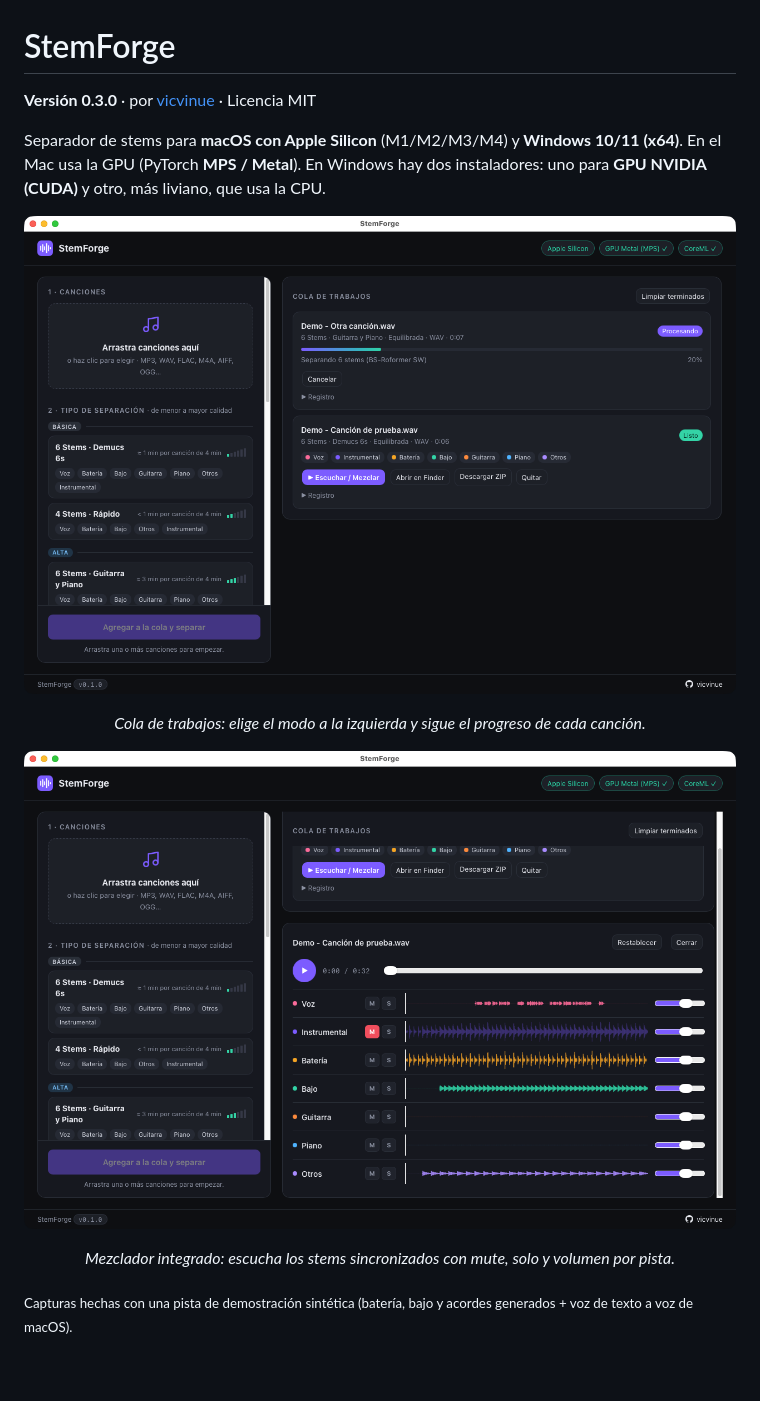
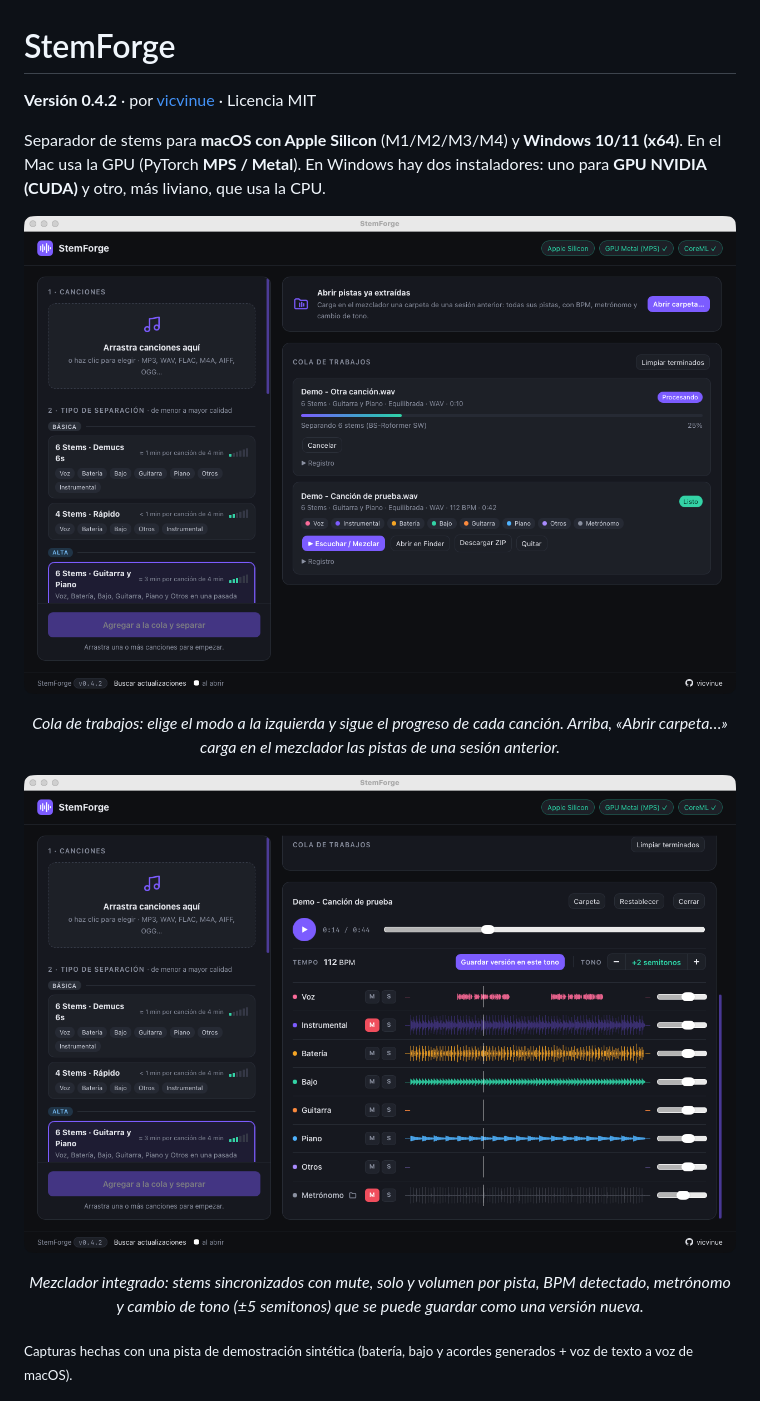
Before and after one commit to vicvinue/stemforge, a Markdown page: README.md, the part around one of its changes. Rendered like a GitHub page; pictures changed too: docs/screenshots/cola.png, docs/screenshots/mezclador.png; blank space fills up the shorter version.

Commit message:
README: capturas y textos de la 0.4.2 (BPM, metrónomo, tono, abrir carpetas)

```diff
--- a/README.md
+++ b/README.md
@@ -1,6 +1,6 @@
 # StemForge
 
-**Versión 0.3.0** · por [vicvinue](https://github.com/vicvinue) · Licencia MIT
+**Versión 0.4.2** · por [vicvinue](https://github.com/vicvinue) · Licencia MIT
 
 Separador de stems para **macOS con Apple Silicon** (M1/M2/M3/M4) y **Windows 10/11 (x64)**.
 En el Mac usa la GPU (PyTorch **MPS / Metal**). En Windows hay dos instaladores: uno para **GPU NVIDIA (CUDA)**
@@ -10,3 +10,3 @@ y otro, más liviano, que usa la CPU.
 
-<p align="center"><em>Cola de trabajos: elige el modo a la izquierda y sigue el progreso de cada canción.</em></p>
+<p align="center"><em>Cola de trabajos: elige el modo a la izquierda y sigue el progreso de cada canción. Arriba, «Abrir carpeta…» carga en el mezclador las pistas de una sesión anterior.</em></p>
 
@@ -14,5 +14,5 @@ y otro, más liviano, que usa la CPU.
 
-<p align="center"><em>Mezclador integrado: escucha los stems sincronizados con mute, solo y volumen por pista.</em></p>
+<p align="center"><em>Mezclador integrado: stems sincronizados con mute, solo y volumen por pista, BPM detectado, metrónomo y cambio de tono (±5 semitonos) que se puede guardar como una versión nueva.</em></p>
 
 <sub>Capturas hechas con una pista de demostración sintética (batería, bajo y acordes generados + voz de texto a voz de macOS).</sub>
 
```
Also changed, not shown: other parts of README.md (+2 -2 lines).
